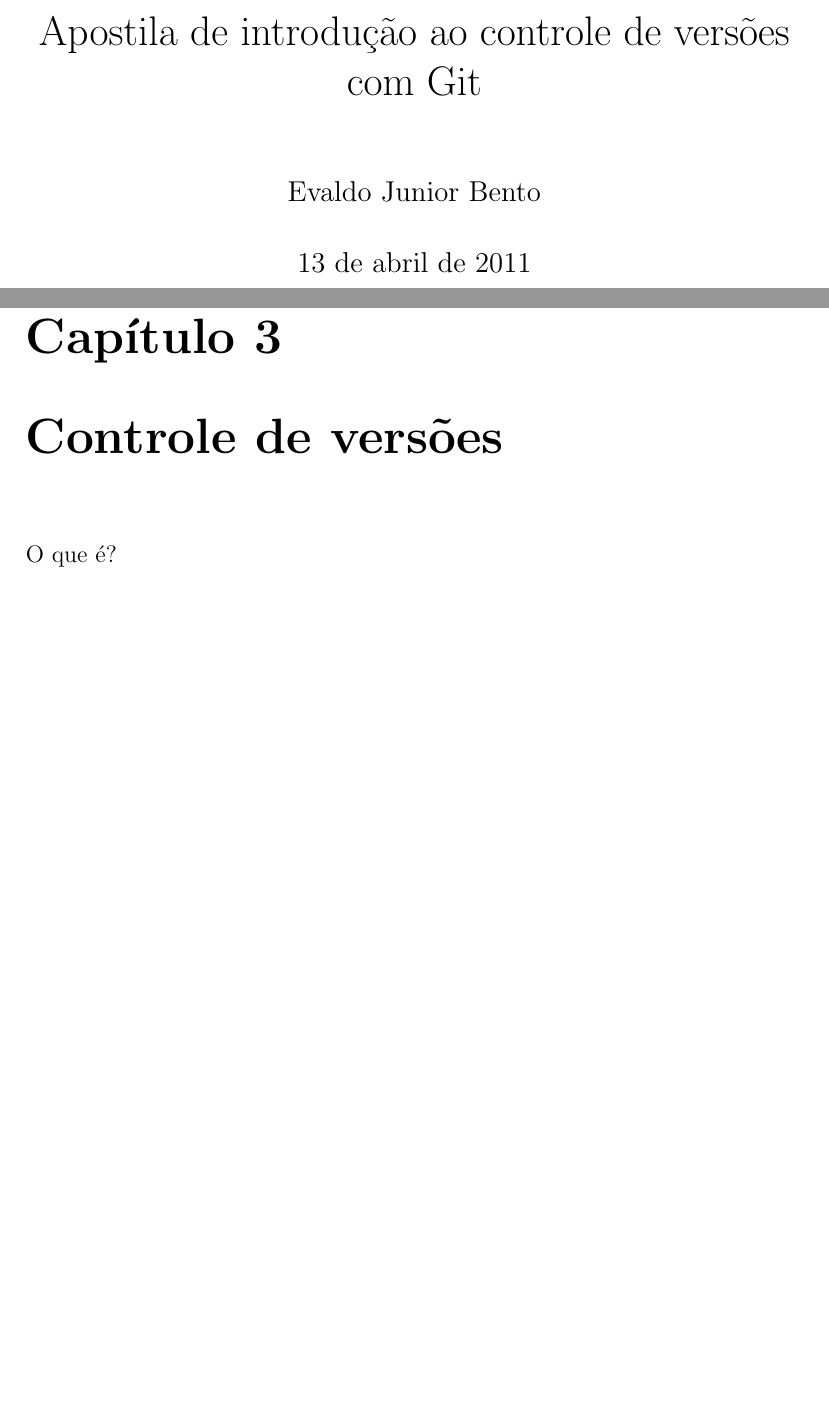
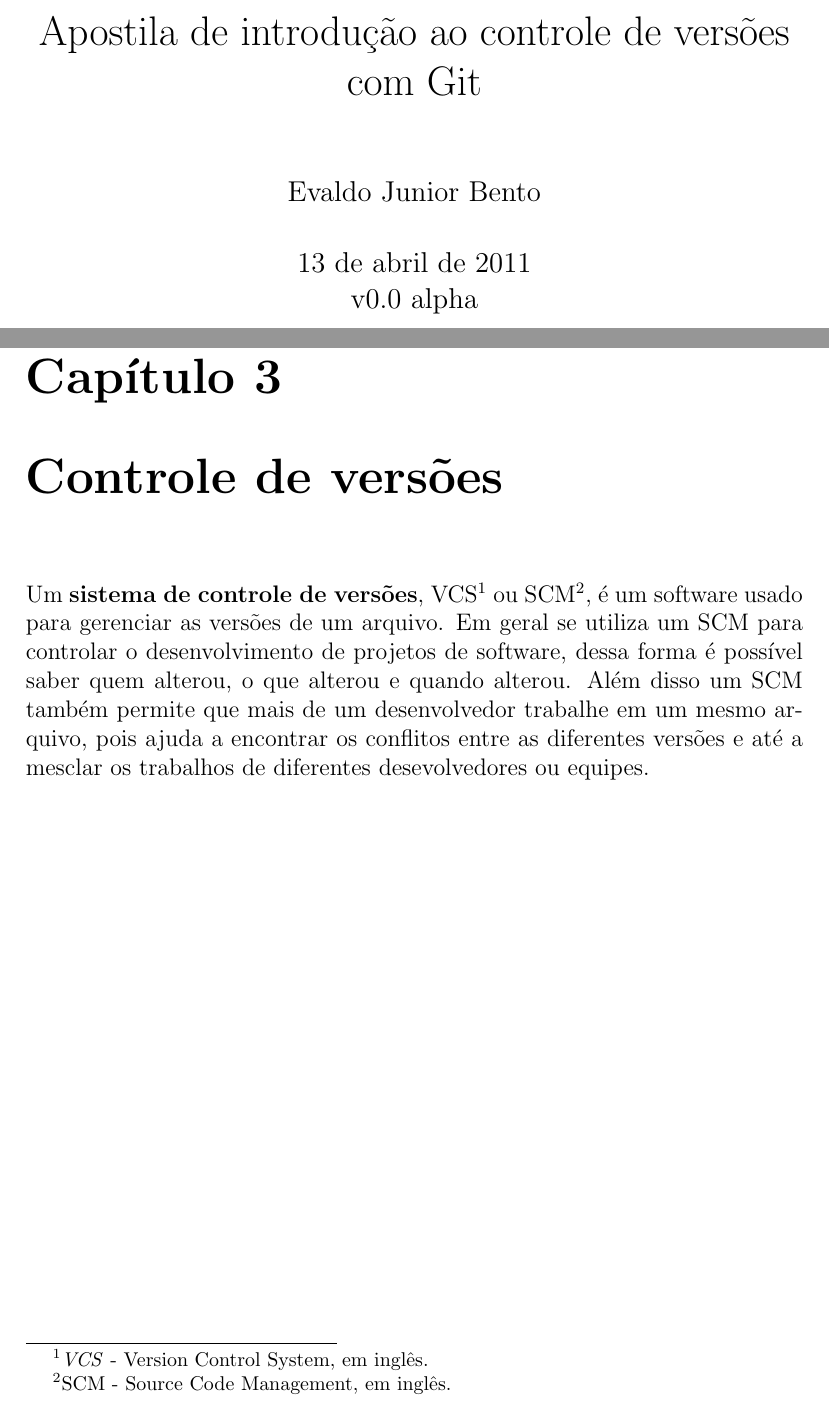
Before and after one commit to maxbrprojects/ApostilaGit, a LaTeX document (apostilagit.tex): two parts of pages 1 and 7 of 9, joined at a grey line, cut so that both start at the same text, the shorter picture padded with empty space. Compiled offline with pdfLaTeX.

Commit message:
Adicionado um número de versão e um pouco sobre SCM.

```diff
--- a/apostilagit.tex
+++ b/apostilagit.tex
@@ -14,6 +14,7 @@
 
 \title{Apostila de introdução ao controle de versões com Git}
 \author{Evaldo Junior Bento}
+\date{\today\\v0.0 alpha}
 
 \maketitle
 
@@ -71,7 +72,15 @@
         em inglês.}.
 
 \chapter{Controle de versões}
-    O que é?
+    Um \textbf{sistema de controle de versões}, VCS\footnote{\textit{VCS} -
+    Version Control System, em inglês.} ou SCM\footnote{SCM - Source Code
+    Management, em inglês.}, é um software usado para gerenciar as
+    versões de um arquivo. Em geral se utiliza um SCM para controlar o
+    desenvolvimento de projetos de software, dessa forma é possível saber quem
+    alterou, o que alterou e quando alterou. Além disso um SCM também permite
+    que mais de um desenvolvedor trabalhe em um mesmo arquivo, pois ajuda a
+    encontrar os conflitos entre as diferentes versões e até a mesclar os
+    trabalhos de diferentes desevolvedores ou equipes.
 
 \chapter{Git}
     Desenvolvido por Linus Torvalds
```
Also changed, not shown: apostilagit.pdf.
